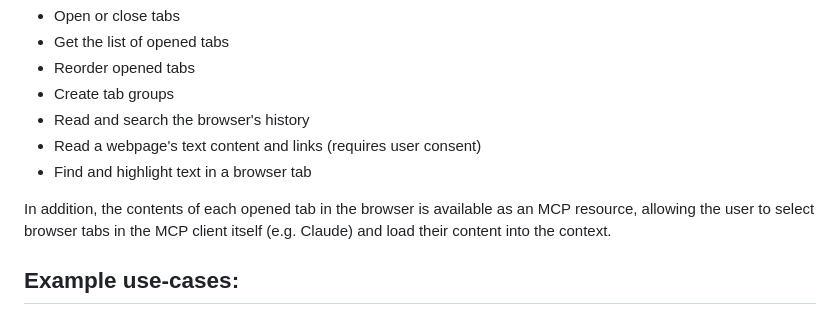
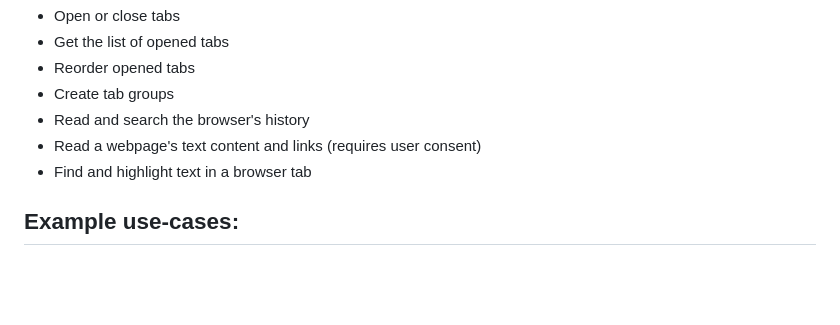
Before and after one commit to gahoo/browser-control-mcp, a Markdown page: README.md, the part around the change. GitHub-like rendering; blank space fills up the shorter version.

```diff
--- a/README.md
+++ b/README.md
@@ -12,9 +12,6 @@ The MCP server supports the following tools:
 - Read and search the browser's history
 - Read a webpage's text content and links (requires user consent)
 - Find and highlight text in a browser tab
-
-In addition, the contents of each opened tab in the browser is available as an MCP resource, allowing the user
-to select browser tabs in the MCP client itself (e.g. Claude) and load their content into the context.
 
 ## Example use-cases:
 
```
